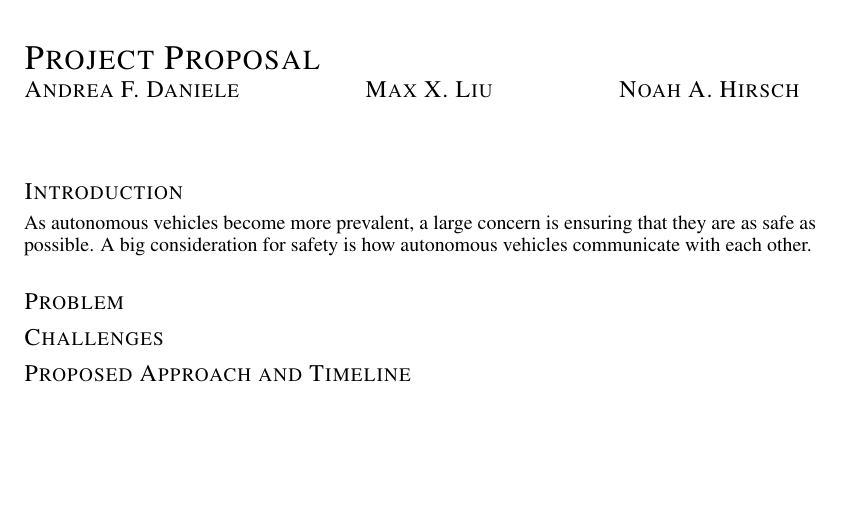
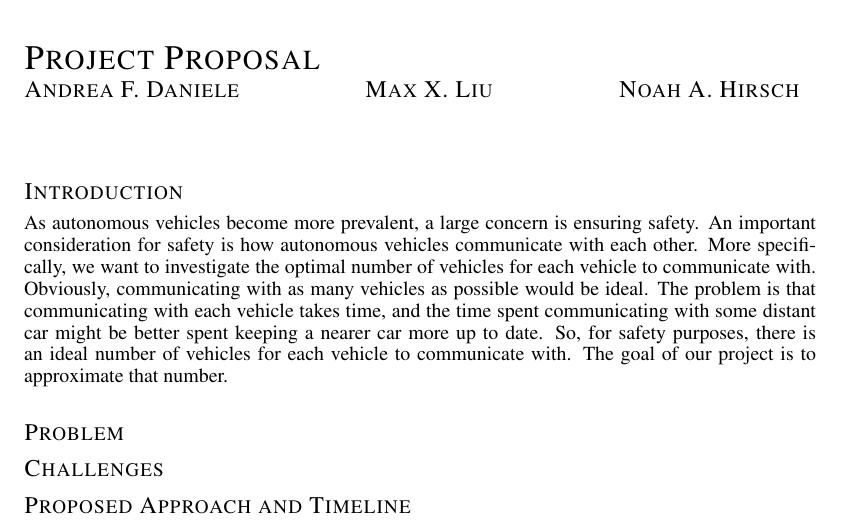
Before and after one commit to maxxliu/Mobile_Computing, a LaTeX document (final_project/proposal/project_proposal.tex): part of the page, cut so that both start at the same text, the shorter picture padded with empty space. Compiled offline with pdfLaTeX.

Commit message:
proposal introduction complete

```diff
--- a/final_project/proposal/project_proposal.tex
+++ b/final_project/proposal/project_proposal.tex
@@ -20,7 +20,7 @@
 
 \section*{Introduction}
 \vspace{-.3cm}
-As autonomous vehicles become more prevalent, a large concern is ensuring that they are as safe as possible. A big consideration for safety is how autonomous vehicles communicate with each other.
+As autonomous vehicles become more prevalent, a large concern is ensuring safety. An important consideration for safety is how autonomous vehicles communicate with each other. More specifically, we want to investigate the optimal number of vehicles for each vehicle to communicate with. Obviously, communicating with as many vehicles as possible would be ideal. The problem is that communicating with each vehicle takes time, and the time spent communicating with some distant car might be better spent keeping a nearer car more up to date. So, for safety purposes, there is an ideal number of vehicles for each vehicle to communicate with. The goal of our project is to approximate that number.
 
 
 \section*{Problem}
```
